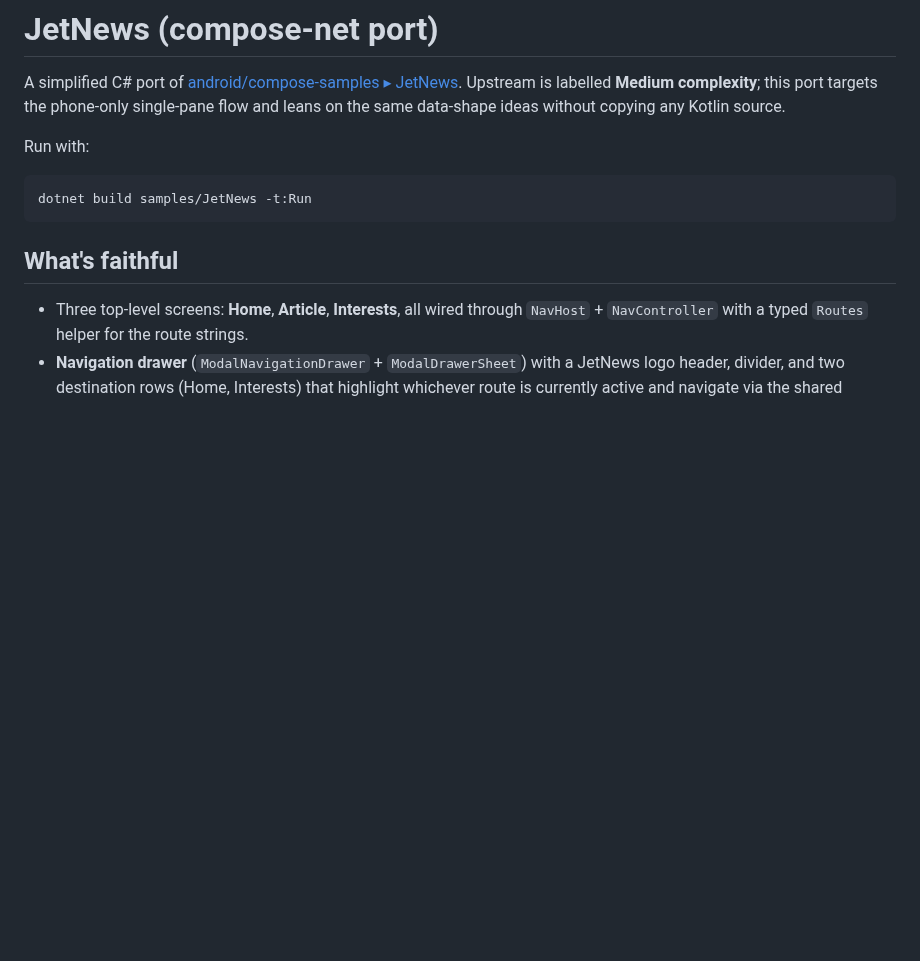
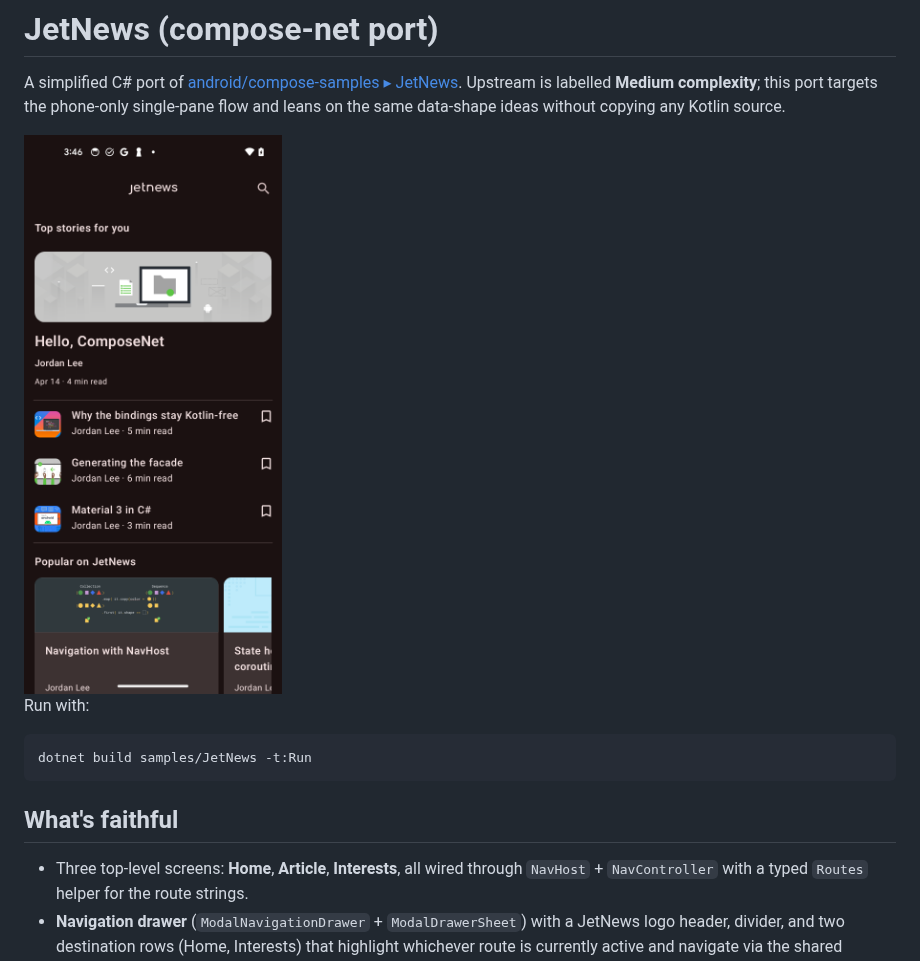
Before and after one commit to jonathanpeppers/Microsoft.AndroidX.Compose, a Markdown page: samples/JetNews/README.md, the part around the change. Drawn GitHub-style; pictures changed too: samples/docs/jetnews.png (added); blank space fills up the shorter version.

Commit message:
JetNews: add hero screenshot to README
Match Jetchat's README style with a phone-sized PNG hero showing the
final home feed (top stories hero card, recommended thumbs, popular
carousel peeking from below) so the README links and the file layout
mirror Jetchat exactly.

Co-authored-by: Copilot <223556219+Copilot@users.noreply.github.com>

```diff
--- a/samples/JetNews/README.md
+++ b/samples/JetNews/README.md
@@ -5,6 +5,8 @@ A simplified C# port of
 Upstream is labelled **Medium complexity**; this port targets the
 phone-only single-pane flow and leans on the same data-shape ideas
 without copying any Kotlin source.
+
+<img src="../docs/jetnews.png" alt="JetNews running on an Android device" width="320" />
 
 Run with:
 
```
